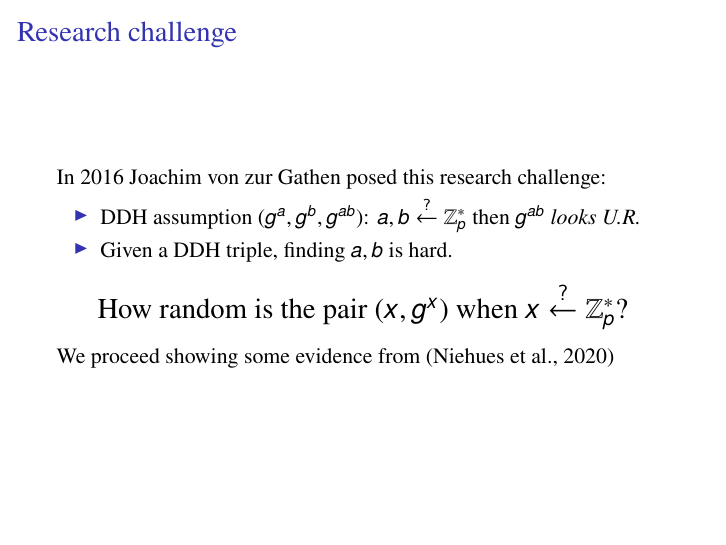
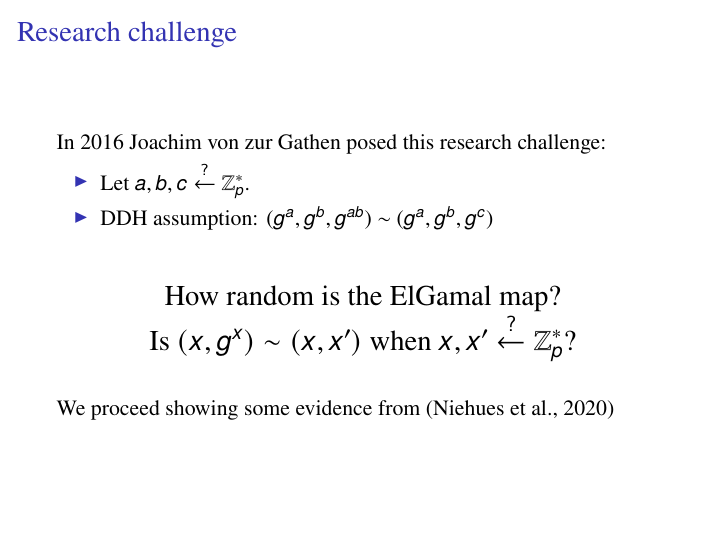
Before and after one commit to lucasperin/elgamal-sequences-talk, LaTeX slides (main.tex, which reads sections/contextualization.tex): page 7 of 60. Compiled offline with pdfLaTeX.

Commit message:
changed DDH notation

```diff
--- a/sections/contextualization.tex
+++ b/sections/contextualization.tex
@@ -20,18 +20,22 @@ For $p$ prime, $\Z_p^* = \{1, \ldots, p-1\}$ is a cyclic group of order $p-1$ un
 In 2016 Joachim von zur Gathen posed this research challenge:
 
 \begin{itemize}
-    \item DDH assumption ($g^a, g^b, g^{ab}$): $a,b \overset{?}{\gets} \mathbb{Z}_p^*$ then $g^{ab}$ \emph{looks U.R.}
-    \item Given a DDH triple, finding $a,b$ is hard.
+    \item Let $a,b,c \overset{?}{\gets} \mathbb{Z}_p^*$.
+    \item DDH assumption: ($g^a, g^b, g^{ab}$) $\sim$ ($g^a, g^b, g^c$)
 \end{itemize}
 
 \pause
+\vspace{10pt}
 \begin{center}
     {\Large
-        How random is the pair ($x, g^x$) when $x \overset{?}{\gets} \mathbb{Z}_p^*$?
+        How random is the ElGamal map?
+
+        Is $ (x, g^x) \sim  (x, x')$  when $x,x' \overset{?}{\gets} \mathbb{Z}_p^*$?
     }
 \end{center}
 
 \pause
+\vspace{10pt}
     We proceed showing some evidence from (Niehues et al., 2020)
 
 \end{frame}
```
Also changed, not shown: sections/contextualization.tex (2 more changed lines).
